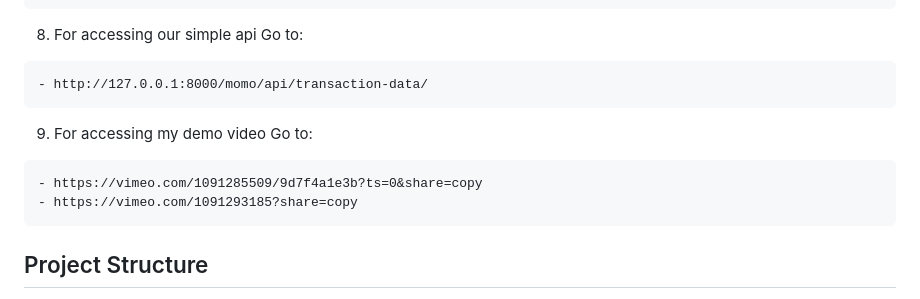
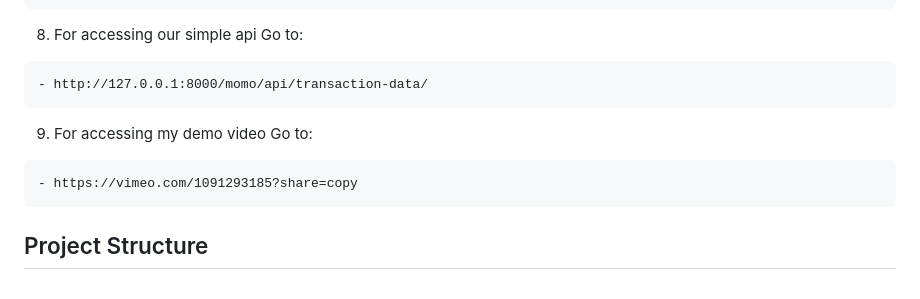
Before and after one commit to DLOADIN/momo-analysis, a Markdown page: README.md, the part around the change. GitHub-like rendering.

Commit message:
Cleo Sol

````diff
--- a/README.md
+++ b/README.md
@@ -78,7 +78,6 @@ Go to:
 9. For accessing my demo video
 Go to:
 ```
-- https://vimeo.com/1091285509/9d7f4a1e3b?ts=0&share=copy
 - https://vimeo.com/1091293185?share=copy
 ```
 
````
